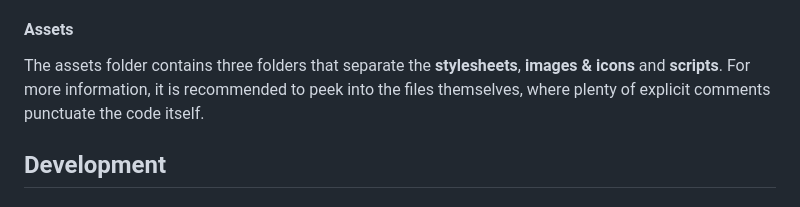
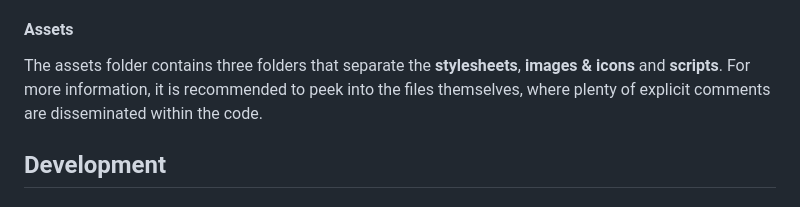
Before and after one commit to phildehovre/second-assignment, a Markdown page: readme.md, the part around the change. Rendered like a GitHub page.

```diff
--- a/readme.md
+++ b/readme.md
@@ -46,7 +46,7 @@ it is injected via Javascript.
 #### Assets
 
 The assets folder contains three folders that separate the **stylesheets**, **images & icons** and **scripts**.
-For more information, it is recommended to peek into the files themselves, where plenty of explicit comments punctuate the code itself.
+For more information, it is recommended to peek into the files themselves, where plenty of explicit comments are disseminated within the code.
 
 
 ## Development
```
